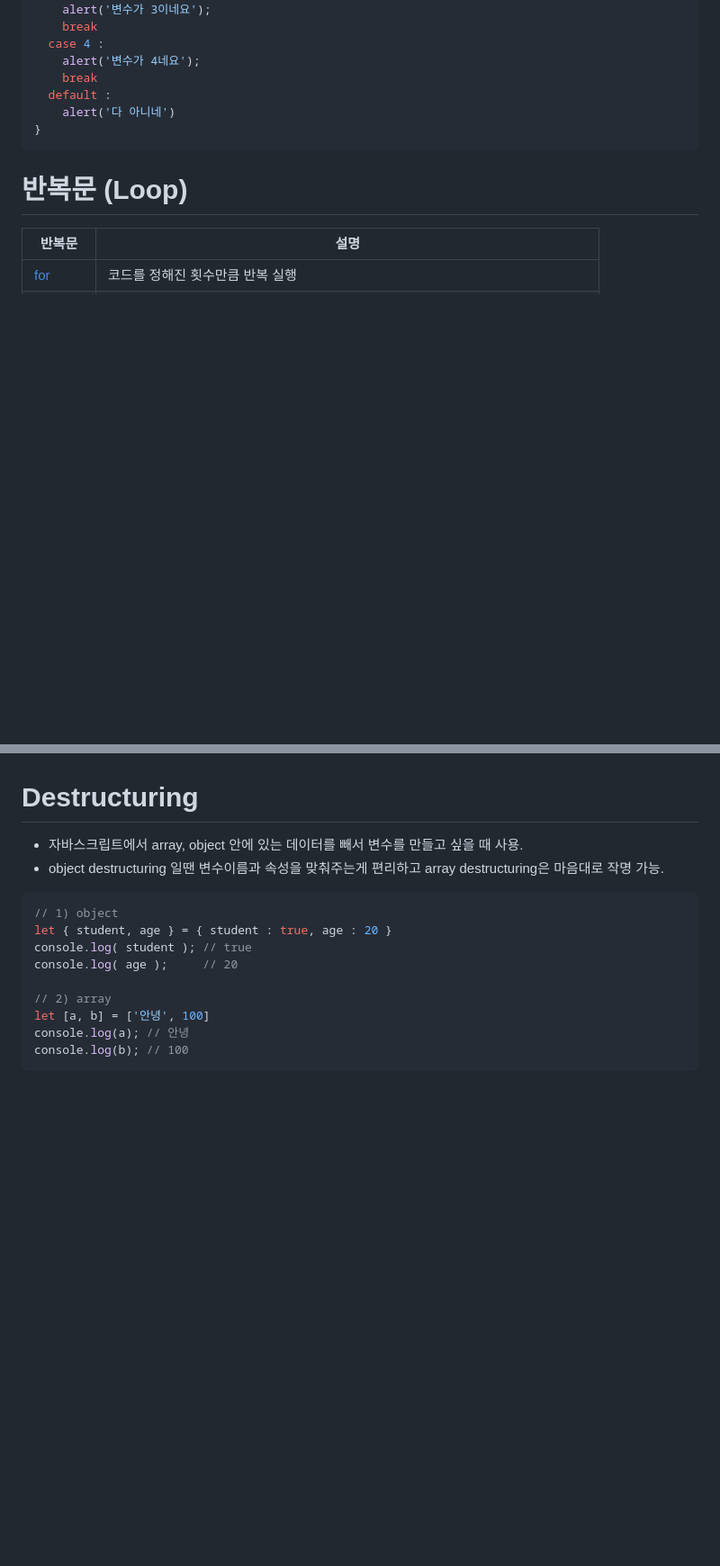
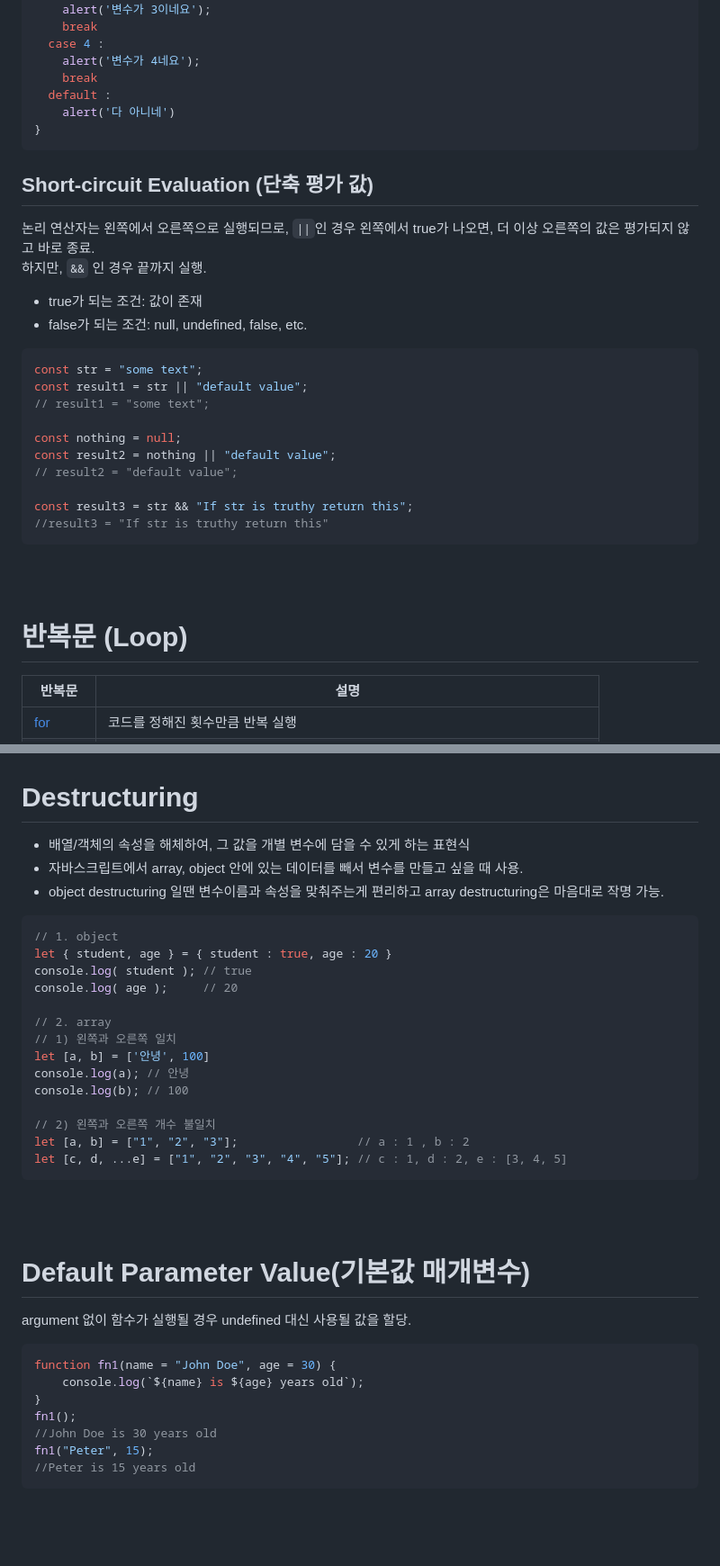
Before and after one commit to Narae-H/study-javascript, a Markdown page: README.md, 2 parts joined by grey strips. Shown at 90% size. Rendered like a GitHub page; blank space fills up the shorter version.

````diff
--- a/README.md
+++ b/README.md
@@ -158,6 +173,26 @@ switch (변수){
     alert('다 아니네')
 }
 ```
+
+## Short-circuit Evaluation (단축 평가 값)
+논리 연산자는 왼쪽에서 오른쪽으로 실행되므로, `||`인 경우 왼쪽에서 true가 나오면, 더 이상 오른쪽의 값은 평가되지 않고 바로 종료.<br/>
+하지만, `&&` 인 경우 끝까지 실행.
+- true가 되는 조건: 값이 존재
+- false가 되는 조건: null, undefined, false, etc.
+```JavaScript
+const str = "some text";
+const result1 = str || "default value";
+// result1 = "some text";
+
+const nothing = null;
+const result2 = nothing || "default value";
+// result2 = "default value";
+
+const result3 = str && "If str is truthy return this";
+//result3 = "If str is truthy return this"
+```
+<br/>
+<br/>
 
 # 반복문 (Loop)
 | **반복문**              | **설명**                                                                 |
@@ -1140,18 +1190,39 @@ console.log(arr2); //1,2,3,4,5
 <br/>
 
 # Destructuring
-- 자바스크립트에서 array, object 안에 있는 데이터를 빼서 변수를 만들고 싶을 때 사용.
-- object destructuring 일땐 변수이름과 속성을 맞춰주는게 편리하고 array destructuring은 마음대로 작명 가능.
+- 배열/객체의 속성을 해체하여, 그 값을 개별 변수에 담을 수 있게 하는 표현식 <br/>
+- 자바스크립트에서 array, object 안에 있는 데이터를 빼서 변수를 만들고 싶을 때 사용. <br/>
+- object destructuring 일땐 변수이름과 속성을 맞춰주는게 편리하고 array destructuring은 마음대로 작명 가능. <br/>
+
 ```javascript
-// 1) object
+// 1. object
 let { student, age } = { student : true, age : 20 }
 console.log( student ); // true
 console.log( age );     // 20
 
-// 2) array
+// 2. array
+// 1) 왼쪽과 오른쪽 일치
 let [a, b] = ['안녕', 100]
 console.log(a); // 안녕
 console.log(b); // 100
+
+// 2) 왼쪽과 오른쪽 개수 불일치
+let [a, b] = ["1", "2", "3"];                 // a : 1 , b : 2
+let [c, d, ...e] = ["1", "2", "3", "4", "5"]; // c : 1, d : 2, e : [3, 4, 5]
+```
+<br/>
+<br/>
+
+# Default Parameter Value(기본값 매개변수)
+argument 없이 함수가 실행될 경우 undefined 대신 사용될 값을 할당.
+```JavaScript
+function fn1(name = "John Doe", age = 30) {
+    console.log(`${name} is ${age} years old`);
+}
+fn1();
+//John Doe is 30 years old
+fn1("Peter", 15);
+//Peter is 15 years old
 ```
 <br/>
 <br/>
````
Also changed, not shown: other parts of README.md (+32 -2 lines).
